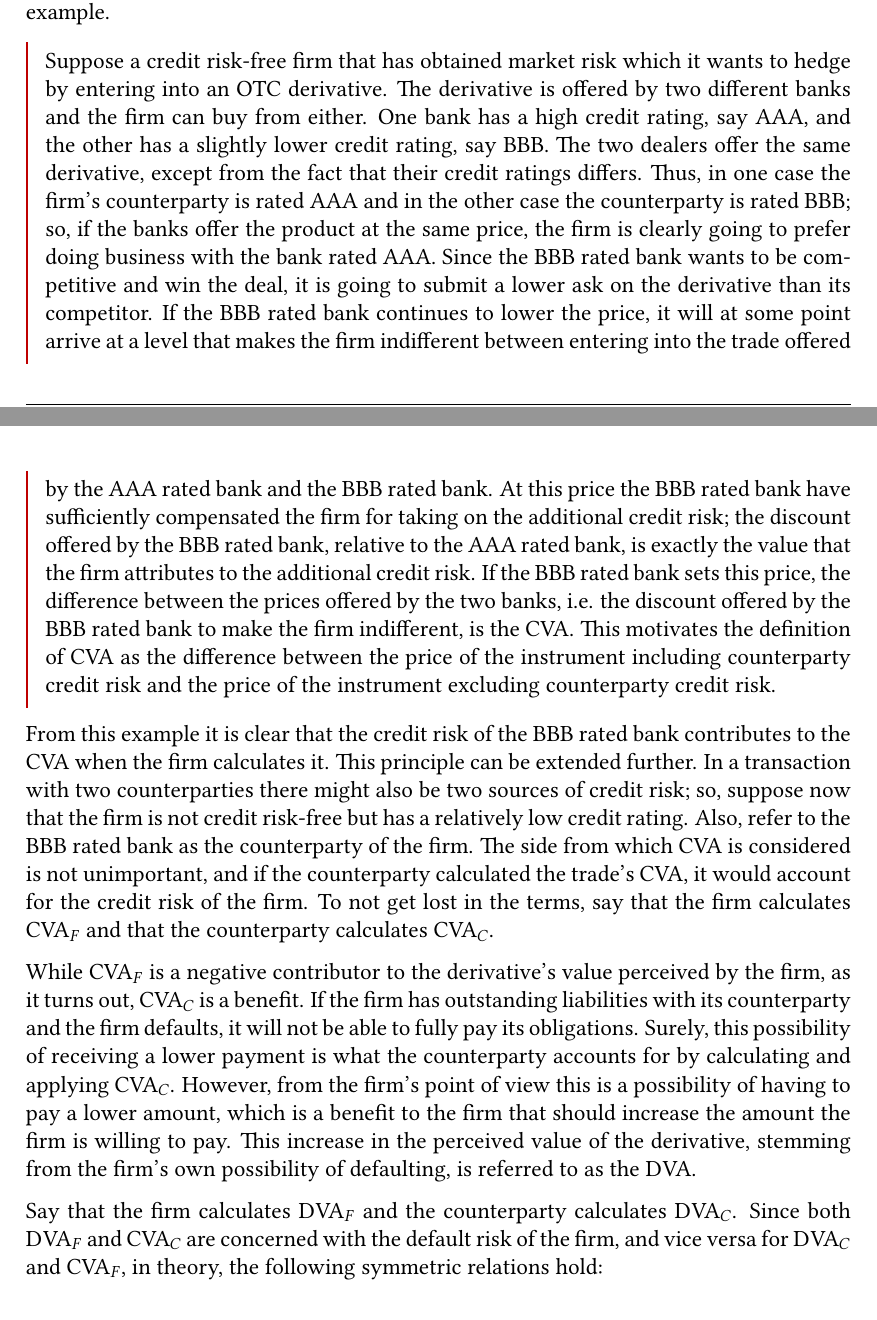
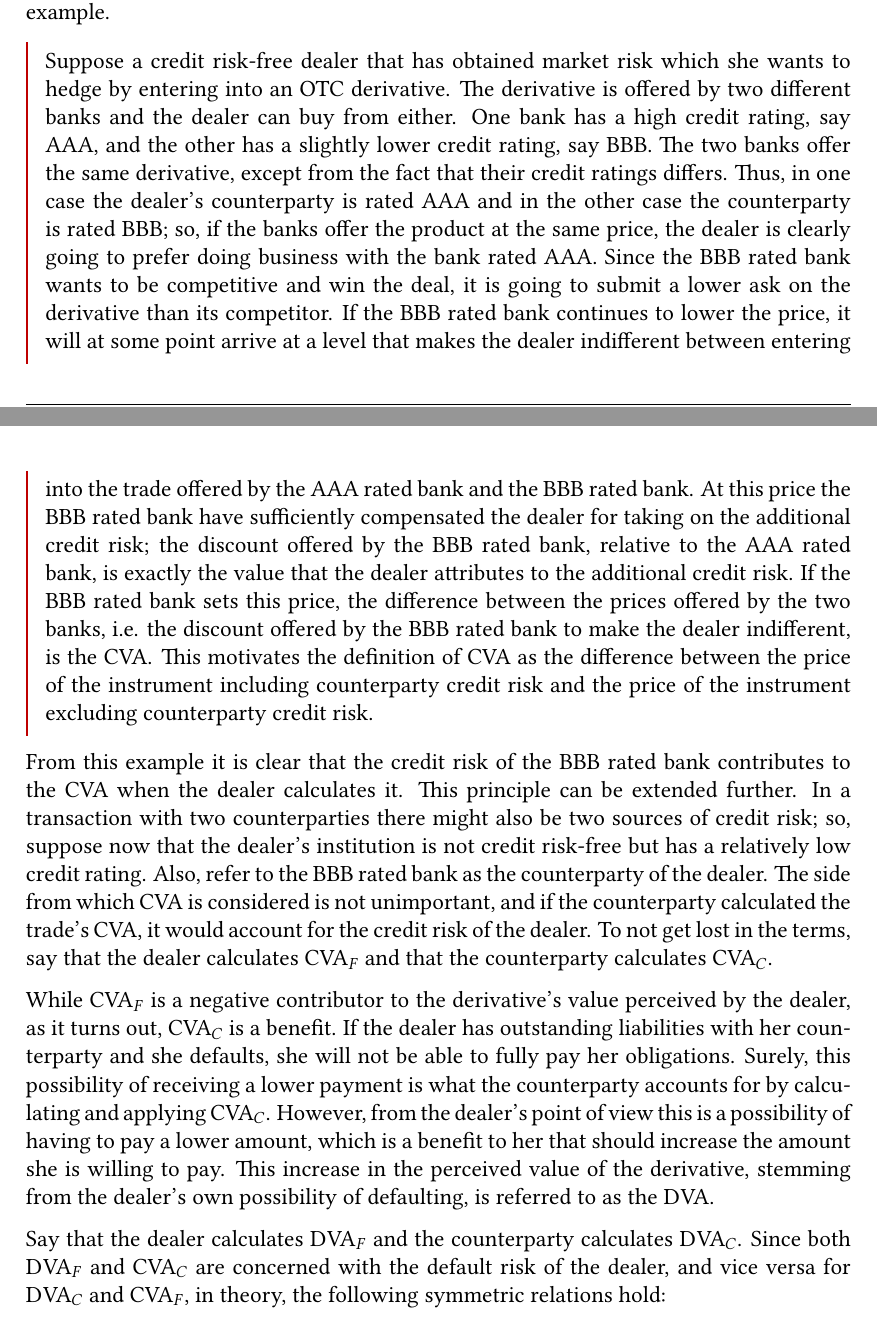
Before and after one commit to sebastianbaltser/master-thesis, a LaTeX thesis (thesis/main.tex, which reads thesis/content/body-matter/counterparty-credit-risk/value-adjustments/credit-value-adjustments.tex): two parts of pages 13 and 14 of 77, joined at a grey line, cut so that both start at the same text. Compiled offline with pdfLaTeX.

Commit message:
Replace "firm" with "dealer"

```diff
--- a/thesis/content/body-matter/counterparty-credit-risk/value-adjustments/credit-value-adjustments.tex
+++ b/thesis/content/body-matter/counterparty-credit-risk/value-adjustments/credit-value-adjustments.tex
@@ -8,53 +8,54 @@
         This concept is best introduced by an example.
 
         \begin{example}
-        Suppose a credit risk-free firm that has obtained market risk
-        which it wants to hedge by entering into an OTC derivative.
-        The derivative is offered by two different banks and the firm can buy from either.
+        Suppose a credit risk-free dealer that has obtained market risk
+        which she wants to hedge by entering into an OTC derivative.
+        The derivative is offered by two different banks and the dealer can buy from either.
         One bank has a high credit rating, say AAA, and the other has a slightly lower credit rating, say BBB.
-        The two dealers offer the same derivative, except from the fact that their credit ratings differs.
-        Thus, in one case the firm's counterparty is rated AAA and in the other case the counterparty is rated BBB;
+        The two banks offer the same derivative, except from the fact that their credit ratings differs.
+        Thus, in one case the dealer's counterparty is rated AAA and in the other case the counterparty is rated BBB;
         so, if the banks offer the product at the same price,
-        the firm is clearly going to prefer doing business with the bank rated AAA.
+        the dealer is clearly going to prefer doing business with the bank rated AAA.
         Since the BBB rated bank wants to be competitive and win the deal,
         it is going to submit a lower ask on the derivative than its competitor.
         If the BBB rated bank continues to lower the price, it will at some point arrive at a level
-        that makes the firm indifferent between entering into the trade
+        that makes the dealer indifferent between entering into the trade
         offered by the AAA rated bank and the BBB rated bank.
-        At this price the BBB rated bank have sufficiently compensated the firm for taking on the additional credit risk;
-        the discount offered by the BBB rated bank, relative to the AAA rated bank, is exactly the value that the firm
+        At this price the BBB rated bank have sufficiently compensated the dealer for taking on the additional credit risk;
+        the discount offered by the BBB rated bank, relative to the AAA rated bank, is exactly the value that the dealer
         attributes to the additional credit risk.
         If the BBB rated bank sets this price, the difference between the prices offered by the two banks,
-        i.e. the discount offered by the BBB rated bank to make the firm indifferent, is the \CVA/.
+        i.e. the discount offered by the BBB rated bank to make the dealer indifferent, is the \CVA/.
         This motivates the definition of \CVA/ as the difference between the price of the instrument
         including counterparty credit risk and the price of the instrument excluding counterparty credit risk.
         \end{example}
 
         From this example it is clear that the credit risk of the BBB rated bank contributes to the \CVA/
-        when the firm calculates it.
+        when the dealer calculates it.
         This principle can be extended further.
         In a transaction with two counterparties there might also be two sources of credit risk;
-        so, suppose now that the firm is not credit risk-free but has a relatively low credit rating.
-        Also, refer to the BBB rated bank as the counterparty of the firm.
+        so, suppose now that the dealer's institution is not credit risk-free
+        but has a relatively low credit rating.
+        Also, refer to the BBB rated bank as the counterparty of the dealer.
         The side from which \CVA/ is considered is not unimportant,
-        and if the counterparty calculated the trade's \CVA/, it would account for the credit risk of the firm.
-        To not get lost in the terms, say that the firm calculates $\CVA/_{F}$
+        and if the counterparty calculated the trade's \CVA/, it would account for the credit risk of the dealer.
+        To not get lost in the terms, say that the dealer calculates $\CVA/_{F}$
         and that the counterparty calculates $\CVA/_{C}$.
 
-        While $\CVA/_{F}$ is a negative contributor to the derivative's value perceived by the firm,
+        While $\CVA/_{F}$ is a negative contributor to the derivative's value perceived by the dealer,
         as it turns out, $\CVA/_{C}$ is a benefit.
-        If the firm has outstanding liabilities with its counterparty
-        and the firm defaults, it will not be able to fully pay its obligations.
+        If the dealer has outstanding liabilities with her counterparty
+        and she defaults, she will not be able to fully pay her obligations.
         Surely, this possibility of receiving a lower payment is what the counterparty accounts for
         by calculating and applying $\CVA/_{C}$.
-        However, from the firm's point of view this is a possibility of having to pay a lower amount,
-        which is a benefit to the firm that should increase the amount the firm is willing to pay.
+        However, from the dealer's point of view this is a possibility of having to pay a lower amount,
+        which is a benefit to her that should increase the amount she is willing to pay.
         This increase in the perceived value of the derivative,
-        stemming from the firm's own possibility of defaulting,
+        stemming from the dealer's own possibility of defaulting,
         is referred to as the \DVA/.
 
-        Say that the firm calculates $\DVA/_{F}$ and the counterparty calculates $\DVA/_{C}$.
-        Since both $\DVA/_{F}$ and $\CVA/_{C}$ are concerned with the default risk of the firm,
+        Say that the dealer calculates $\DVA/_{F}$ and the counterparty calculates $\DVA/_{C}$.
+        Since both $\DVA/_{F}$ and $\CVA/_{C}$ are concerned with the default risk of the dealer,
         and vice versa for $\DVA/_{C}$ and $\CVA/_{F}$, in theory, the following symmetric relations hold:
             \begin{align*}
                 \CVA/_{F} &= \DVA/_{C} \\
```
Also changed, not shown: thesis/content/body-matter/counterparty-credit-risk/value-adjustments/credit-value-adjustments.tex (4 more changed lines).
